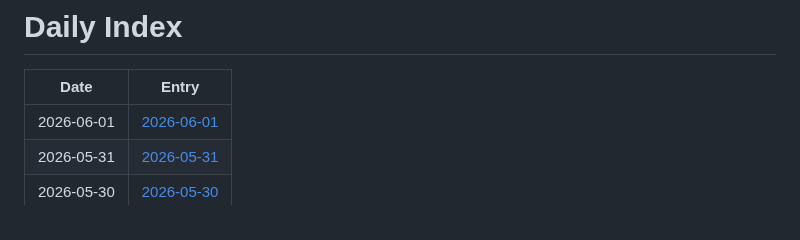
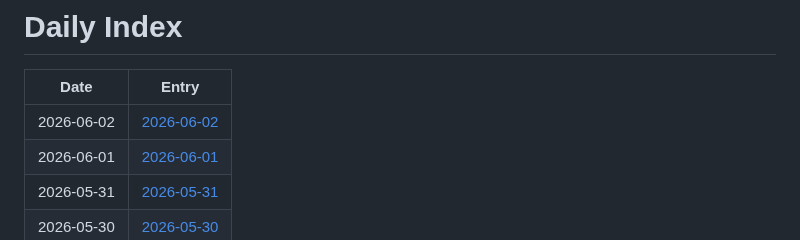
Before and after one commit to jay87406/code-arena, a Markdown page: github-daily-pulse/logs/INDEX.md, the part around the change. GitHub-like rendering.

Commit message:
chore: daily pulse update

```diff
--- a/github-daily-pulse/logs/INDEX.md
+++ b/github-daily-pulse/logs/INDEX.md
@@ -2,6 +2,7 @@
 
 | Date | Entry |
 |---|---|
+| 2026-06-02 | [2026-06-02](logs/2026-06/2026-06-02.md) |
 | 2026-06-01 | [2026-06-01](logs/2026-06/2026-06-01.md) |
 | 2026-05-31 | [2026-05-31](logs/2026-05/2026-05-31.md) |
 | 2026-05-30 | [2026-05-30](logs/2026-05/2026-05-30.md) |
```
Also changed, not shown: 1 other file.
